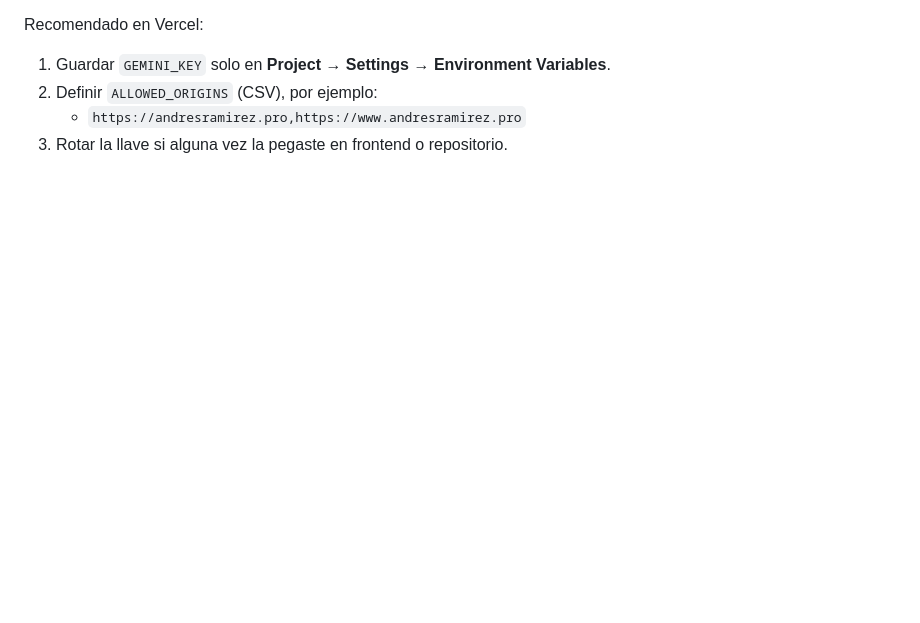
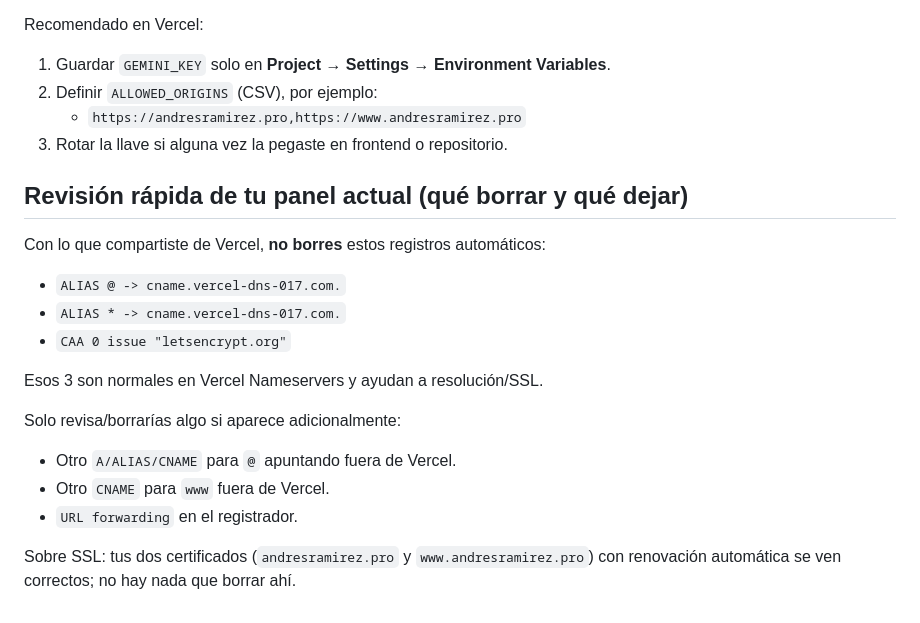
Before and after one commit to aram7891/aram7891.github.io, a Markdown page: README.md, the part around the change. Rendered like a GitHub page; blank space fills up the shorter version.

Commit message:
Add keep/remove guidance for current Vercel DNS panel

```diff
--- a/README.md
+++ b/README.md
@@ -177,3 +177,23 @@ Recomendado en Vercel:
 2. Definir `ALLOWED_ORIGINS` (CSV), por ejemplo:
    - `https://andresramirez.pro,https://www.andresramirez.pro`
 3. Rotar la llave si alguna vez la pegaste en frontend o repositorio.
+
+
+
+## Revisión rápida de tu panel actual (qué borrar y qué dejar)
+
+Con lo que compartiste de Vercel, **no borres** estos registros automáticos:
+
+- `ALIAS @ -> cname.vercel-dns-017.com.`
+- `ALIAS * -> cname.vercel-dns-017.com.`
+- `CAA 0 issue "letsencrypt.org"`
+
+Esos 3 son normales en Vercel Nameservers y ayudan a resolución/SSL.
+
+Solo revisa/borrarías algo si aparece adicionalmente:
+
+- Otro `A/ALIAS/CNAME` para `@` apuntando fuera de Vercel.
+- Otro `CNAME` para `www` fuera de Vercel.
+- `URL forwarding` en el registrador.
+
+Sobre SSL: tus dos certificados (`andresramirez.pro` y `www.andresramirez.pro`) con renovación automática se ven correctos; no hay nada que borrar ahí.
```
